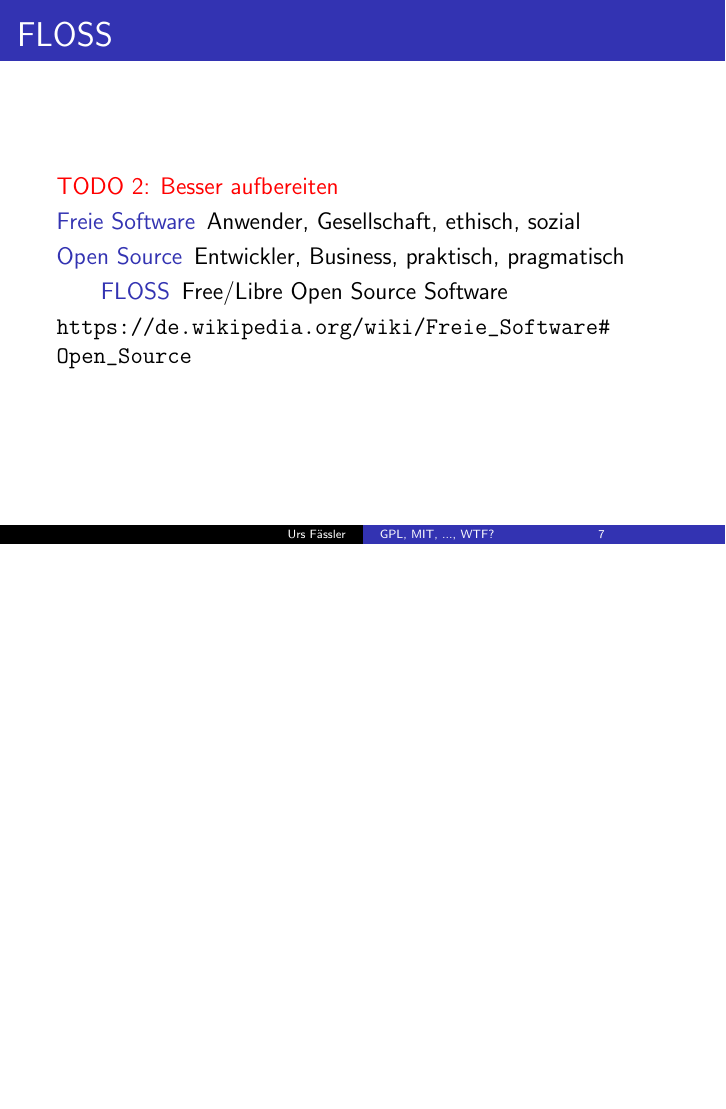
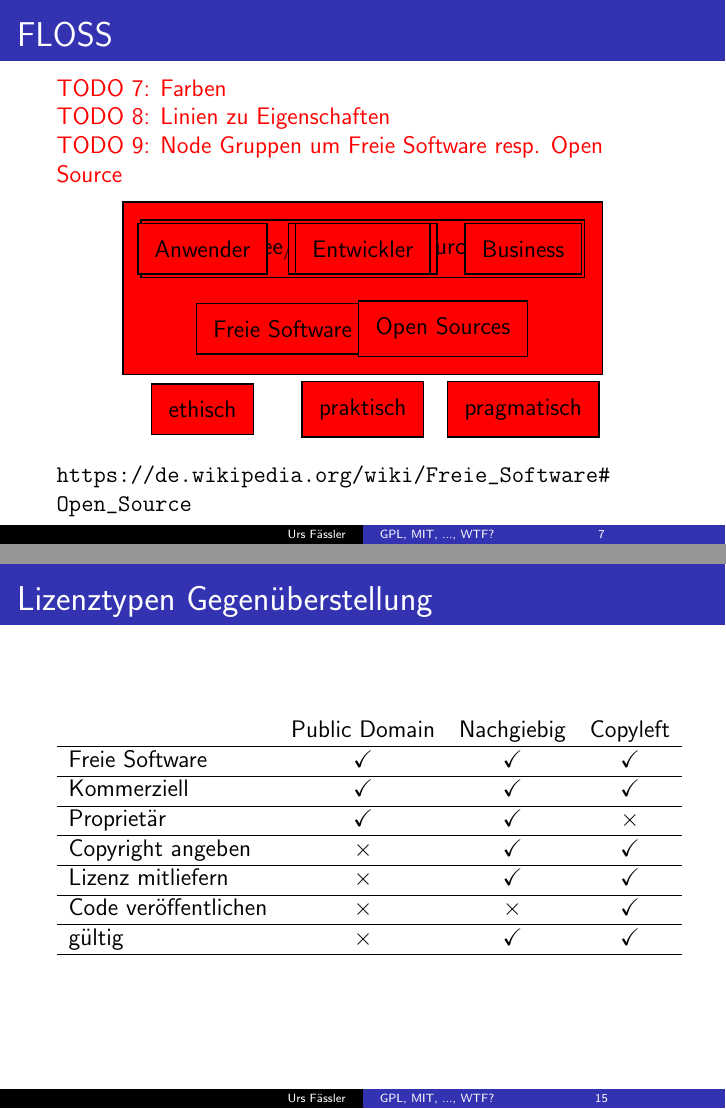
Before and after one commit to ursfassler/gpl-mit-wtf, LaTeX slides (slide.tex, which reads lizenzen.tex, voraussetzungen.tex): page 9 of 31 before the commit and pages 13 and 22 of 36 after it, the two joined at a grey line, the shorter picture padded with empty space. Compiled offline with pdfLaTeX.

Commit message:
visual improvements

```diff
--- a/lizenzen.tex
+++ b/lizenzen.tex
@@ -63,6 +63,28 @@
 	\end{itemize}
 \end{frame}
 
+
+\begin{frame}{Lizenztypen Gegenüberstellung}
+	\begin{tabular}{lccc}
+		& Public Domain & Nachgiebig & Copyleft \\
+		\hline
+		Freie Software & \checkmark & \checkmark & \checkmark \\
+		\hline
+		Kommerziell & \checkmark & \checkmark & \checkmark \\
+		\hline
+		Proprietär & \checkmark & \checkmark & $\times$ \\
+		\hline
+		Copyright angeben & $\times$ & \checkmark & \checkmark \\
+		\hline
+		Lizenz mitliefern & $\times$ & \checkmark & \checkmark \\
+		\hline
+		Code veröffentlichen & $\times$ & $\times$ & \checkmark \\
+		\hline
+		gültig & $\times$ & \checkmark & \checkmark \\
+		\hline
+	\end{tabular}
+\end{frame}{
+
 \begin{frame}{Werke: Creative Commons}
 	Optionen:\\
 	\begin{tabular}{|l|l|l|}
--- a/voraussetzungen.tex
+++ b/voraussetzungen.tex
@@ -17,12 +40,36 @@
 \end{frame}
 
 \begin{frame}{FLOSS}
-	\todo{Besser aufbereiten}
-	\begin{description}
-		\item[Freie Software] Anwender, Gesellschaft, ethisch, sozial
-		\item[Open Source] Entwickler, Business, praktisch, pragmatisch
-		\item[FLOSS] Free/Libre Open Source Software
-	\end{description}
+	\todo{Farben}\\
+	\todo{Linien zu Eigenschaften}\\
+	\todo{Node Gruppen um Freie Software resp. Open Source}\\
+	\begin{center}
+		\begin{tikzpicture}
+		[
+			node distance = 2 cm,
+			box/.style = {thick, draw=black, fill=red, align=center, inner sep = 0.3cm},
+		]
+
+		\node[box] (floss) {FLOSS: Free/Libre Open Source Software};
+
+		\node[box, below left of = floss] (free) {Freie Software};
+		\node[box, above left of = free] {Anwender};
+		\node[box, above right of = free] {Gesellschaft};
+		\node[box, below left of = free] {ethisch};
+		\node[box, below right of = free] {sozial};
+
+		\node[box, below right of = floss] (open) {Open Sources};
+		\node[box, above left of = open] {Entwickler};
+		\node[box, above right of = open] {Business};
+		\node[box, below left of = open] {praktisch};
+		\node[box, below right of = open] {pragmatisch};
+
+		\begin{pgfonlayer}{background}
+			\node[box] [fit = (floss) (free) (open)] {};
+		\end{pgfonlayer}
+
+		\end{tikzpicture}
+	\end{center}
 	\url{https://de.wikipedia.org/wiki/Freie\_Software\#Open\_Source}
 \end{frame}
 
```
Also changed, not shown: main.tex (+3 -0 lines), voraussetzungen.tex (37 more changed lines).
